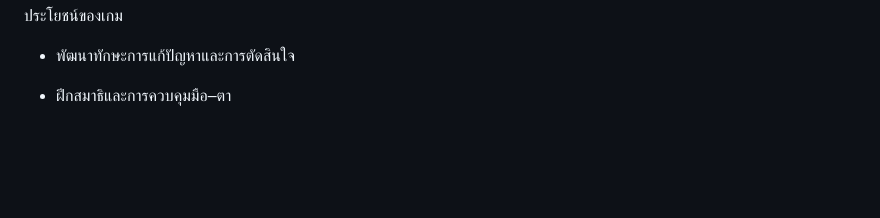
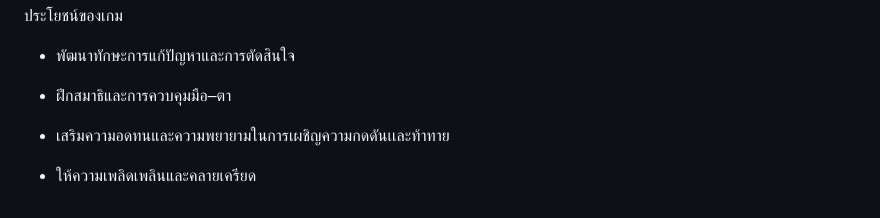
Before and after one commit to YanathornBoonlue/projectgame2d, a Markdown page: README.md, the part around the change. GitHub-like rendering; blank space fills up the shorter version.

Commit message:
Update README Cimmit_14

```diff
--- a/README.md
+++ b/README.md
@@ -76,3 +76,7 @@
 - พัฒนาทักษะการแก้ปัญหาและการตัดสินใจ
 
 - ฝึกสมาธิและการควบคุมมือ–ตา
+
+- เสริมความอดทนและความพยายามในการเผชิญความกดดันเเละท้าทาย
+
+- ให้ความเพลิดเพลินและคลายเครียด
```
